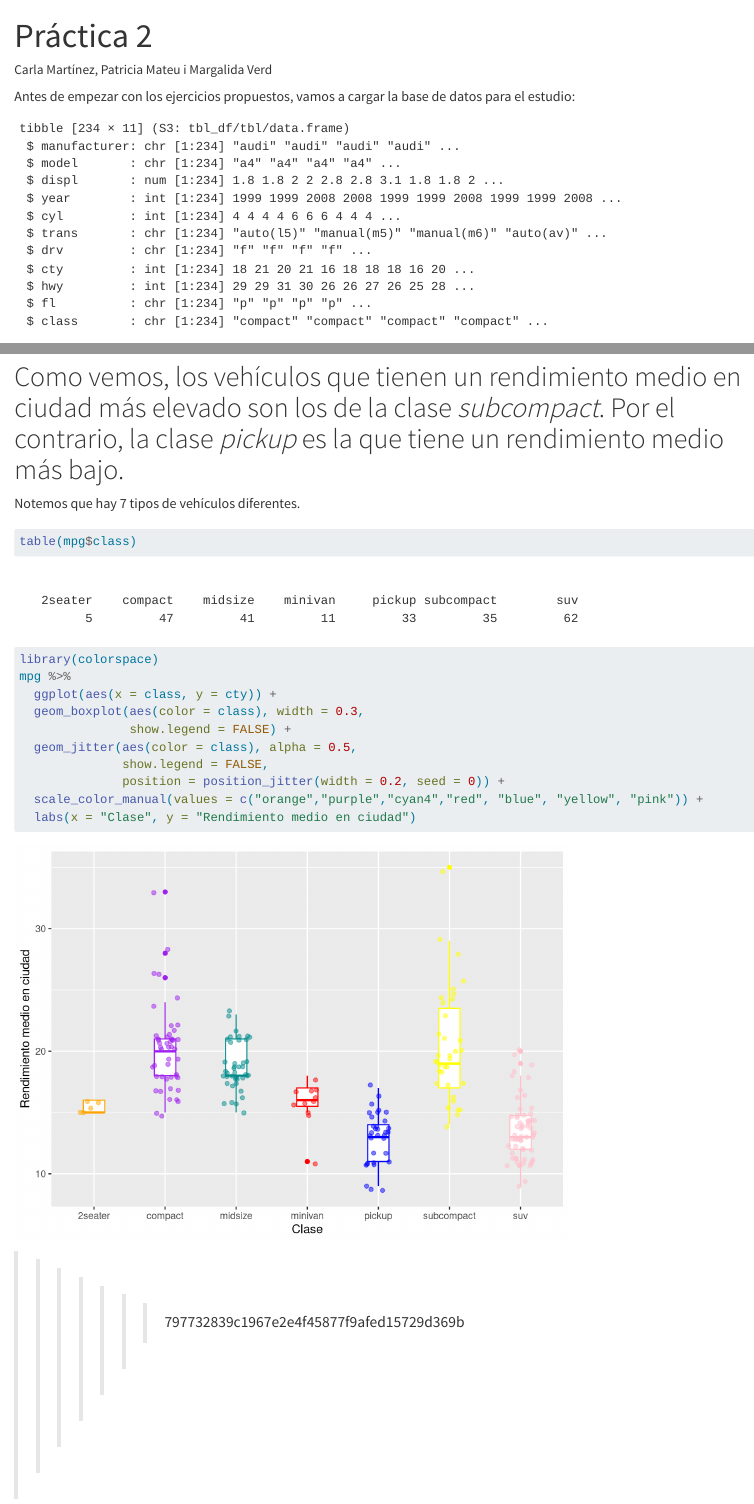
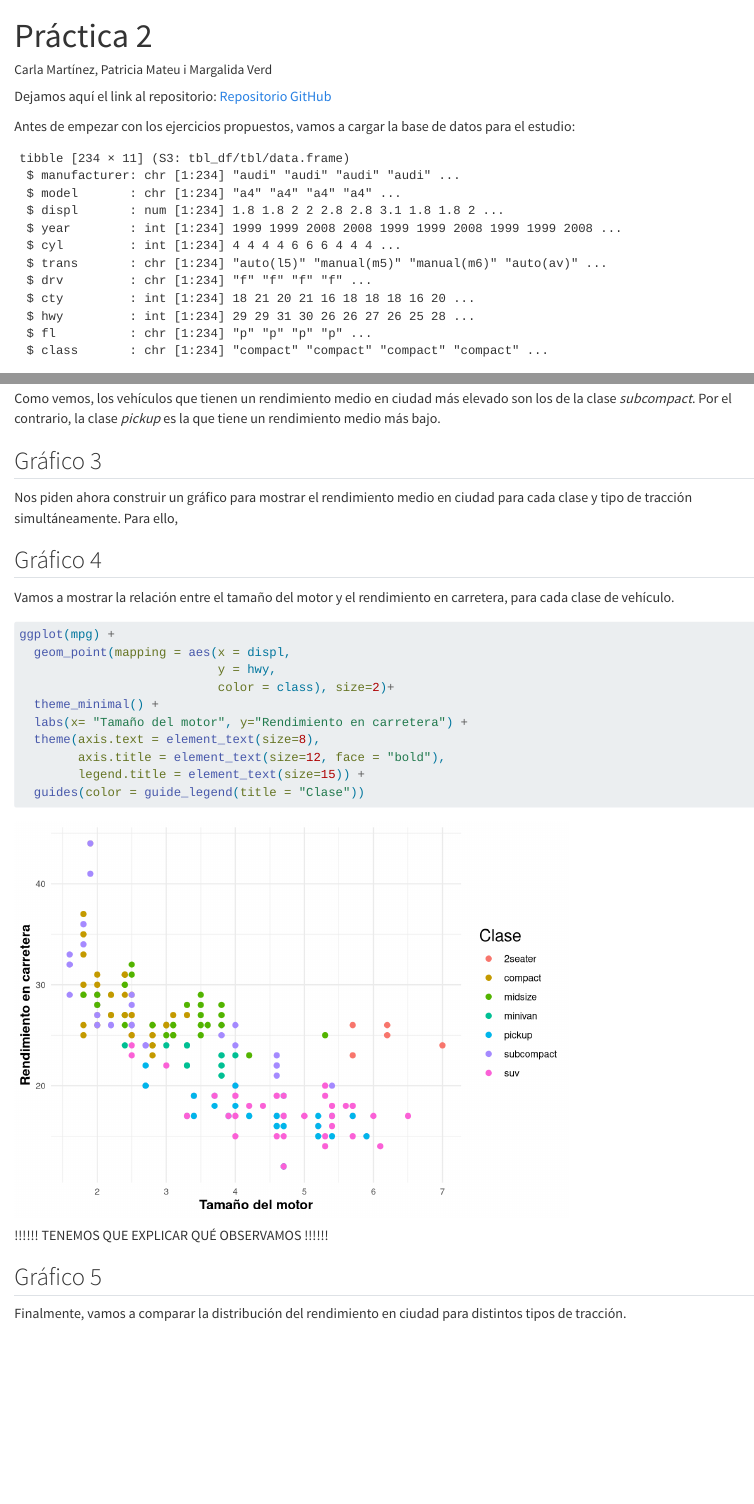
Before and after one commit to MargalidaVerd/Practica2, a Quarto document (Practica2.qmd): the page in a window 1100 px wide, from its top, and a second part further down, joined at a grey line. Rendered offline with R 4.5, knitr and Pandoc in place of Quarto, with nearby package versions.

Commit message:
Pensaba había subido esta actualización pero se ve que no

````diff
--- a/Practica2.qmd
+++ b/Practica2.qmd
@@ -4,6 +4,8 @@ author: "Carla Martínez, Patricia Mateu i Margalida Verd"
 format: html
 editor: visual
 ---
+
+Dejamos aquí el link al repositorio: [Repositorio GitHub](https://github.com/MargalidaVerd/Practica2.git)
 
 Antes de empezar con los ejercicios propuestos, vamos a cargar la base de datos para el estudio:
 
@@ -61,29 +64,8 @@ medias %>%
   geom_text(aes(label = media), vjust = 2, colour = "white") +
   theme_bw()
 ```
+
 Como vemos, los vehículos que tienen un rendimiento medio en ciudad más elevado son los de la clase *subcompact*. Por el contrario, la clase *pickup* es la que tiene un rendimiento medio más bajo.
-=======
-Notemos que hay 7 tipos de vehículos diferentes.
-
-```{r}
-table(mpg$class)
-```
-
-
-```{r}
-library(colorspace)
-mpg %>%
-  ggplot(aes(x = class, y = cty)) +
-  geom_boxplot(aes(color = class), width = 0.3,
-               show.legend = FALSE) +
-  geom_jitter(aes(color = class), alpha = 0.5,
-              show.legend = FALSE,
-              position = position_jitter(width = 0.2, seed = 0)) +
-  scale_color_manual(values = c("orange","purple","cyan4","red", "blue", "yellow", "pink")) +
-  labs(x = "Clase", y = "Rendimiento medio en ciudad")
-```
-
->>>>>>> 797732839c1967e2e4f45877f9afed15729d369b
 
 ## Gráfico 3
 
````
Also changed, not shown: Practica2.qmd (3 more changed lines).
